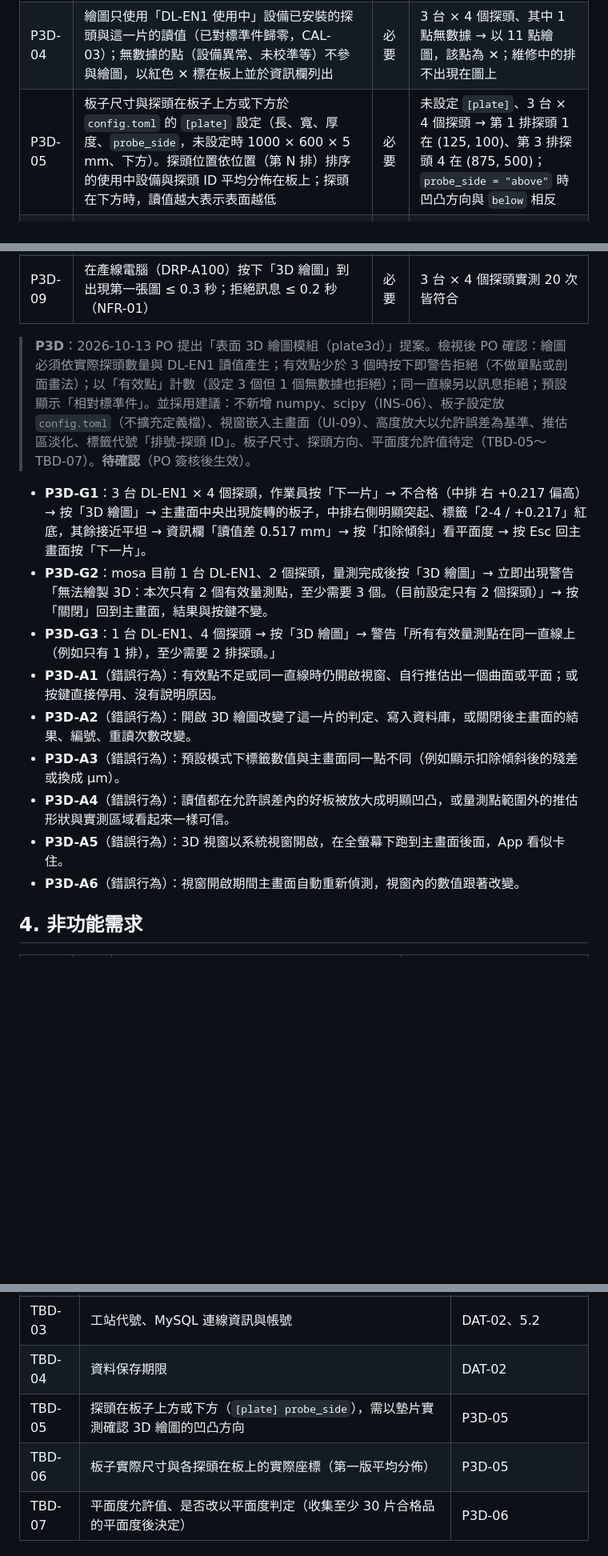
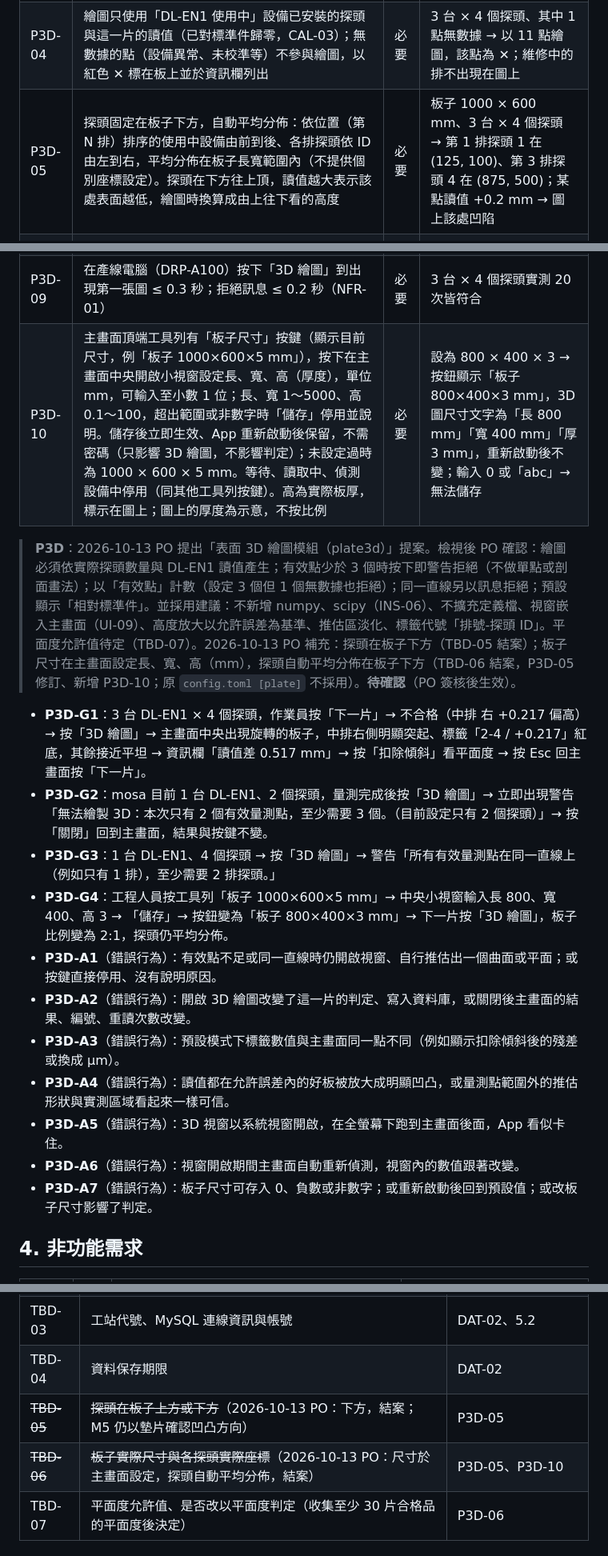
Before and after one commit to kuohsuming/in-win, a Markdown page: Downloads/表面平整檢查系統_需求規格書.md, 3 parts joined by grey strips. Shown at 80% size. Drawn GitHub-style; blank space fills up the shorter version.

Commit message:
P3D: plate size set on main screen, probes fixed below and evenly spaced
Co-Authored-By: Claude Opus 5.5 <noreply@anthropic.com>

```diff
--- a/Downloads/表面平整檢查系統_需求規格書.md
+++ b/Downloads/表面平整檢查系統_需求規格書.md
@@ -1040,23 +1040,26 @@ App 執行期間持續記錄設備網路上出現過的所有設備（凡發出
 | P3D-02 | 有效量測點（有讀值的點）少於 3 個時，按下「3D 繪圖」立即以警告訊息拒絕，不開啟 3D 視窗：「無法繪製 3D：本次只有 N 個有效量測點，至少需要 3 個。」第二行說明原因：設定的探頭少於 3 個時為「目前設定只有 M 個探頭」，否則列出無數據的點 | 必要 | 1 台 DL-EN1、2 個探頭 → 按下即出現「只有 2 個有效量測點」與「目前設定只有 2 個探頭」；3 個探頭其中 1 個探頭無回應 → 拒絕並列出該點 |
 | P3D-03 | 有效量測點 3 個以上但全部在同一直線上（例如只有 1 排）時，同樣立即以警告訊息拒絕：「無法繪製 3D：所有有效量測點在同一直線上（例如只有 1 排），至少需要 2 排探頭。」 | 必要 | 1 台 DL-EN1、4 個探頭 → 拒絕；2 台各 2 個探頭 → 可開啟 |
 | P3D-04 | 繪圖只使用「DL-EN1 使用中」設備已安裝的探頭與這一片的讀值（已對標準件歸零，CAL-03）；無數據的點（設備異常、未校準等）不參與繪圖，以紅色 ✕ 標在板上並於資訊欄列出 | 必要 | 3 台 × 4 個探頭、其中 1 點無數據 → 以 11 點繪圖，該點為 ✕；維修中的排不出現在圖上 |
-| P3D-05 | 板子尺寸與探頭在板子上方或下方於 `config.toml` 的 `[plate]` 設定（長、寬、厚度、`probe_side`，未設定時 1000 × 600 × 5 mm、下方）。探頭位置依位置（第 N 排）排序的使用中設備與探頭 ID 平均分佈在板上；探頭在下方時，讀值越大表示表面越低 | 必要 | 未設定 `[plate]`、3 台 × 4 個探頭 → 第 1 排探頭 1 在 (125, 100)、第 3 排探頭 4 在 (875, 500)；`probe_side = "above"` 時凹凸方向與 `below` 相反 |
+| P3D-05 | 探頭固定在板子下方，自動平均分佈：依位置（第 N 排）排序的使用中設備由前到後、各排探頭依 ID 由左到右，平均分佈在板子長寬範圍內（不提供個別座標設定）。探頭在下方往上頂，讀值越大表示該處表面越低，繪圖時換算成由上往下看的高度 | 必要 | 板子 1000 × 600 mm、3 台 × 4 個探頭 → 第 1 排探頭 1 在 (125, 100)、第 3 排探頭 4 在 (875, 500)；某點讀值 +0.2 mm → 圖上該處凹陷 |
 | P3D-06 | 兩種顯示模式：「相對標準件」（預設，數值為讀值，與主畫面同一點完全相同，mm、小數 3 位，資訊欄顯示「讀值差（最高 − 最低）」）與「扣除傾斜」（扣除整片傾斜與高低後的殘差，資訊欄顯示「平面度（最小平方）」，只供檢視、不用於判定）。點與點之間以平滑曲面推估，量測點範圍以外的推估區域以較淡顏色顯示並註明 | 必要 | 開啟時為「相對標準件」，各點標籤與主畫面讀值相同；切換「扣除傾斜」後，純傾斜的板子殘差皆為 0；測試資料 `fail_below` 平面度 0.066 mm |
 | P3D-07 | 高度放大以允許誤差為基準：允許誤差的高度在畫面上固定為同一比例，讀值都在允許誤差內的板子不會被畫成明顯凹凸；畫面標示放大倍數。超出允收的點標籤為紅底 | 必要 | 讀值全在 ±0.01 mm、允許誤差 0.2 mm → 板面近乎平坦；有一點 +0.217 mm（允許誤差 0.2）→ 該處明顯突起、標籤紅底 |
 | P3D-08 | 3D 視窗置於主畫面中央並加遮罩（同 UI-09），不另開系統視窗；板子每 0.7 秒轉 30°，可暫停、左右轉 30°、切換模式；Esc 或「關閉」關閉並停止轉動 | 必要 | 全螢幕下開啟，視窗中心與主畫面中心相差 ≤ 2px；按 Esc 回到主畫面 |
 | P3D-09 | 在產線電腦（DRP-A100）按下「3D 繪圖」到出現第一張圖 ≤ 0.3 秒；拒絕訊息 ≤ 0.2 秒（NFR-01） | 必要 | 3 台 × 4 個探頭實測 20 次皆符合 |
+| P3D-10 | 主畫面頂端工具列有「板子尺寸」按鍵（顯示目前尺寸，例「板子 1000×600×5 mm」），按下在主畫面中央開啟小視窗設定長、寬、高（厚度），單位 mm，可輸入至小數 1 位；長、寬 1～5000、高 0.1～100，超出範圍或非數字時「儲存」停用並說明。儲存後立即生效、App 重新啟動後保留，不需密碼（只影響 3D 繪圖，不影響判定）；未設定過時為 1000 × 600 × 5 mm。等待、讀取中、偵測設備中停用（同其他工具列按鍵）。高為實際板厚，標示在圖上；圖上的厚度為示意，不按比例 | 必要 | 設為 800 × 400 × 3 → 按鈕顯示「板子 800×400×3 mm」，3D 圖尺寸文字為「長 800 mm」「寬 400 mm」「厚 3 mm」，重新啟動後不變；輸入 0 或「abc」→ 無法儲存 |
 
-> **P3D**：2026-10-13 PO 提出「表面 3D 繪圖模組（plate3d）」提案。檢視後 PO 確認：繪圖必須依實際探頭數量與 DL-EN1 讀值產生；有效點少於 3 個時按下即警告拒絕（不做單點或剖面畫法）；以「有效點」計數（設定 3 個但 1 個無數據也拒絕）；同一直線另以訊息拒絕；預設顯示「相對標準件」。並採用建議：不新增 numpy、scipy（INS-06）、板子設定放 `config.toml`（不擴充定義檔）、視窗嵌入主畫面（UI-09）、高度放大以允許誤差為基準、推估區淡化、標籤代號「排號-探頭 ID」。板子尺寸、探頭方向、平面度允許值待定（TBD-05～TBD-07）。**待確認**（PO 簽核後生效）。
+> **P3D**：2026-10-13 PO 提出「表面 3D 繪圖模組（plate3d）」提案。檢視後 PO 確認：繪圖必須依實際探頭數量與 DL-EN1 讀值產生；有效點少於 3 個時按下即警告拒絕（不做單點或剖面畫法）；以「有效點」計數（設定 3 個但 1 個無數據也拒絕）；同一直線另以訊息拒絕；預設顯示「相對標準件」。並採用建議：不新增 numpy、scipy（INS-06）、不擴充定義檔、視窗嵌入主畫面（UI-09）、高度放大以允許誤差為基準、推估區淡化、標籤代號「排號-探頭 ID」。平面度允許值待定（TBD-07）。2026-10-13 PO 補充：探頭在板子下方（TBD-05 結案）；板子尺寸在主畫面設定長、寬、高（mm），探頭自動平均分佈在板子下方（TBD-06 結案，P3D-05 修訂、新增 P3D-10；原 `config.toml [plate]` 不採用）。**待確認**（PO 簽核後生效）。
 
 - **P3D-G1**：3 台 DL-EN1 × 4 個探頭，作業員按「下一片」→ 不合格（中排 右 +0.217 偏高）→ 按「3D 繪圖」→ 主畫面中央出現旋轉的板子，中排右側明顯突起、標籤「2-4 / +0.217」紅底，其餘接近平坦 → 資訊欄「讀值差 0.517 mm」→ 按「扣除傾斜」看平面度 → 按 Esc 回主畫面按「下一片」。
 - **P3D-G2**：mosa 目前 1 台 DL-EN1、2 個探頭，量測完成後按「3D 繪圖」→ 立即出現警告「無法繪製 3D：本次只有 2 個有效量測點，至少需要 3 個。（目前設定只有 2 個探頭）」→ 按「關閉」回到主畫面，結果與按鍵不變。
 - **P3D-G3**：1 台 DL-EN1、4 個探頭 → 按「3D 繪圖」→ 警告「所有有效量測點在同一直線上（例如只有 1 排），至少需要 2 排探頭。」
+- **P3D-G4**：工程人員按工具列「板子 1000×600×5 mm」→ 中央小視窗輸入長 800、寬 400、高 3 → 「儲存」→ 按鈕變為「板子 800×400×3 mm」→ 下一片按「3D 繪圖」，板子比例變為 2:1，探頭仍平均分佈。
 - **P3D-A1**（錯誤行為）：有效點不足或同一直線時仍開啟視窗、自行推估出一個曲面或平面；或按鍵直接停用、沒有說明原因。
 - **P3D-A2**（錯誤行為）：開啟 3D 繪圖改變了這一片的判定、寫入資料庫，或關閉後主畫面的結果、編號、重讀次數改變。
 - **P3D-A3**（錯誤行為）：預設模式下標籤數值與主畫面同一點不同（例如顯示扣除傾斜後的殘差或換成 µm）。
 - **P3D-A4**（錯誤行為）：讀值都在允許誤差內的好板被放大成明顯凹凸，或量測點範圍外的推估形狀與實測區域看起來一樣可信。
 - **P3D-A5**（錯誤行為）：3D 視窗以系統視窗開啟，在全螢幕下跑到主畫面後面，App 看似卡住。
 - **P3D-A6**（錯誤行為）：視窗開啟期間主畫面自動重新偵測，視窗內的數值跟著改變。
+- **P3D-A7**（錯誤行為）：板子尺寸可存入 0、負數或非數字；或重新啟動後回到預設值；或改板子尺寸影響了判定。
 
 ## 4. 非功能需求
 
@@ -1130,8 +1133,8 @@ App 執行期間持續記錄設備網路上出現過的所有設備（凡發出
 | TBD-02 | 等待 0.5 秒（2026-10-07 由 5 秒改，PO 指示）是否足夠，需現場實測放上工件後讀值穩定時間 | MEA-03 |
 | TBD-03 | 工站代號、MySQL 連線資訊與帳號 | DAT-02、5.2 |
 | TBD-04 | 資料保存期限 | DAT-02 |
-| TBD-05 | 探頭在板子上方或下方（`[plate] probe_side`），需以墊片實測確認 3D 繪圖的凹凸方向 | P3D-05 |
-| TBD-06 | 板子實際尺寸與各探頭在板上的實際座標（第一版平均分佈） | P3D-05 |
+| ~~TBD-05~~ | ~~探頭在板子上方或下方~~（2026-10-13 PO：下方，結案；M5 仍以墊片確認凹凸方向） | P3D-05 |
+| ~~TBD-06~~ | ~~板子實際尺寸與各探頭實際座標~~（2026-10-13 PO：尺寸於主畫面設定，探頭自動平均分佈，結案） | P3D-05、P3D-10 |
 | TBD-07 | 平面度允許值、是否改以平面度判定（收集至少 30 片合格品的平面度後決定） | P3D-06 |
 
 ### 6.2 需求追溯
```
Also changed, not shown: other parts of Downloads/表面平整檢查系統_需求規格書.md (+1 -1 lines), 2 other files.
